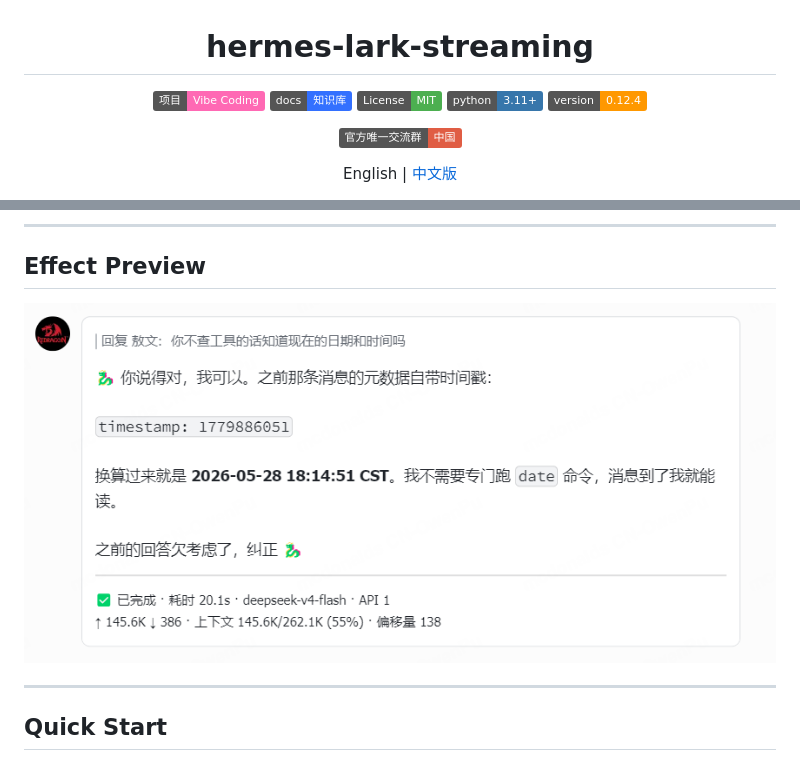
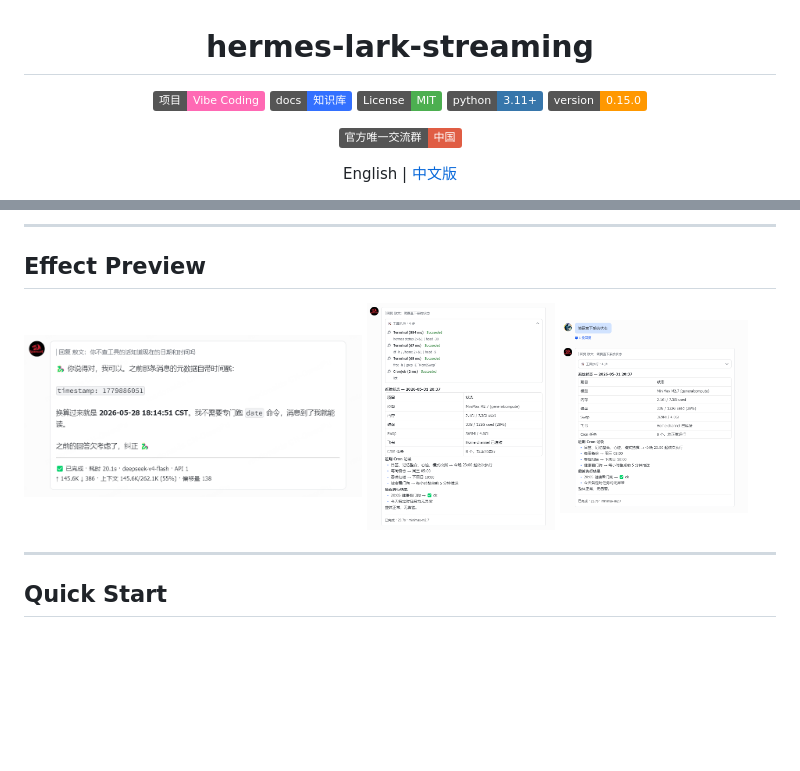
Before and after one commit to czh9101-lang/aiduPOP, a Markdown page: README.md, 2 parts joined by grey strips. GitHub-like rendering; pictures changed too: assets/img2.png (added), assets/img3.png (added); badges without logos; blank space fills up the shorter version.

```diff
--- a/README.md
+++ b/README.md
@@ -5,7 +5,7 @@
   <a href="https://larkcommunity.feishu.cn/wiki/DKkpwgMcJiglIhk88N4cqJEan5f?from=from_copylink"><img src="https://img.shields.io/badge/docs-知识库-3370FF?logo=feishu&logoColor=white" alt="知识库文档"></a>
   <a href="https://opensource.org/licenses/MIT"><img src="https://img.shields.io/badge/License-MIT-4caf50.svg" alt="License: MIT"></a>
   <img src="https://img.shields.io/badge/python-3.11+-3776AB.svg" alt="Python 3.11+">
-  <img src="https://img.shields.io/badge/version-0.12.4-ff9800.svg" alt="Version">
+  <img src="https://img.shields.io/badge/version-0.15.0-ff9800.svg" alt="Version">
 </p>
 
 <p align="center">
@@ -26,7 +26,7 @@ Feishu/Lark CardKit v2.0 streaming cards plugin for Hermes Agent — real-time A
 
 ## Effect Preview
 
-![Effect Preview](assets/img1.png)
+<img src="assets/img1.png" width="45%" /> <img src="assets/img2.png" width="25%" /> <img src="assets/img3.png" width="25%" />
 
 ---
 
```
Also changed, not shown: README.zh-CN.md (+2 -2 lines), SKILL.md (+6 -6 lines), 1 other file.
